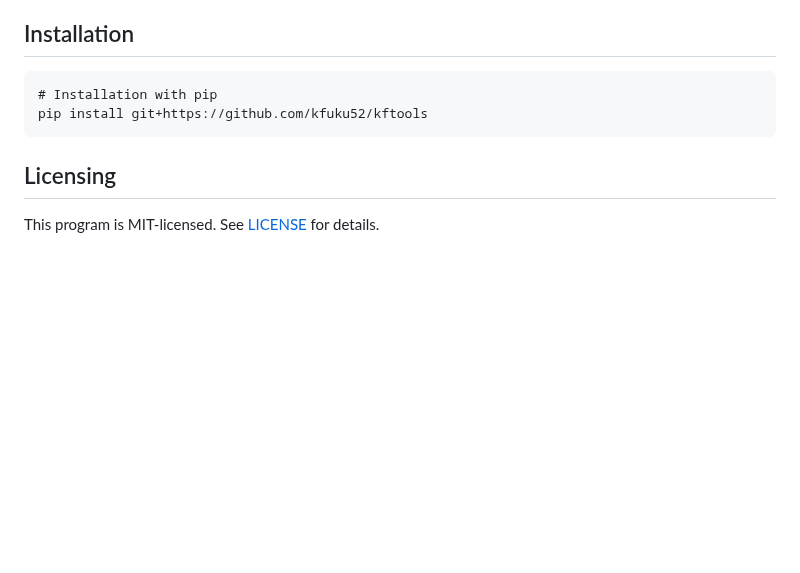
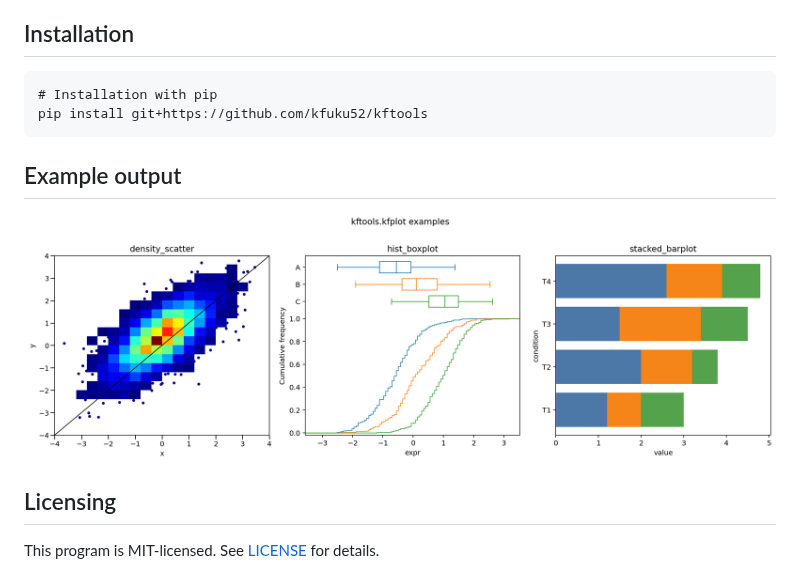
Before and after one commit to kfuku52/kftools, a Markdown page: README.md, the part around the change. GitHub-like rendering; pictures changed too: docs/images/kfplot_examples.png (added); blank space fills up the shorter version.

Commit message:
Bump version to 0.2.1 and update kfplot example

````diff
--- a/README.md
+++ b/README.md
@@ -21,5 +21,8 @@
 pip install git+https://github.com/kfuku52/kftools
 ```
 
+## Example output
+![kfplot examples](docs/images/kfplot_examples.png)
+
 ## Licensing
 This program is MIT-licensed. See [LICENSE](LICENSE) for details.
````
Also changed, not shown: 3 other files.
